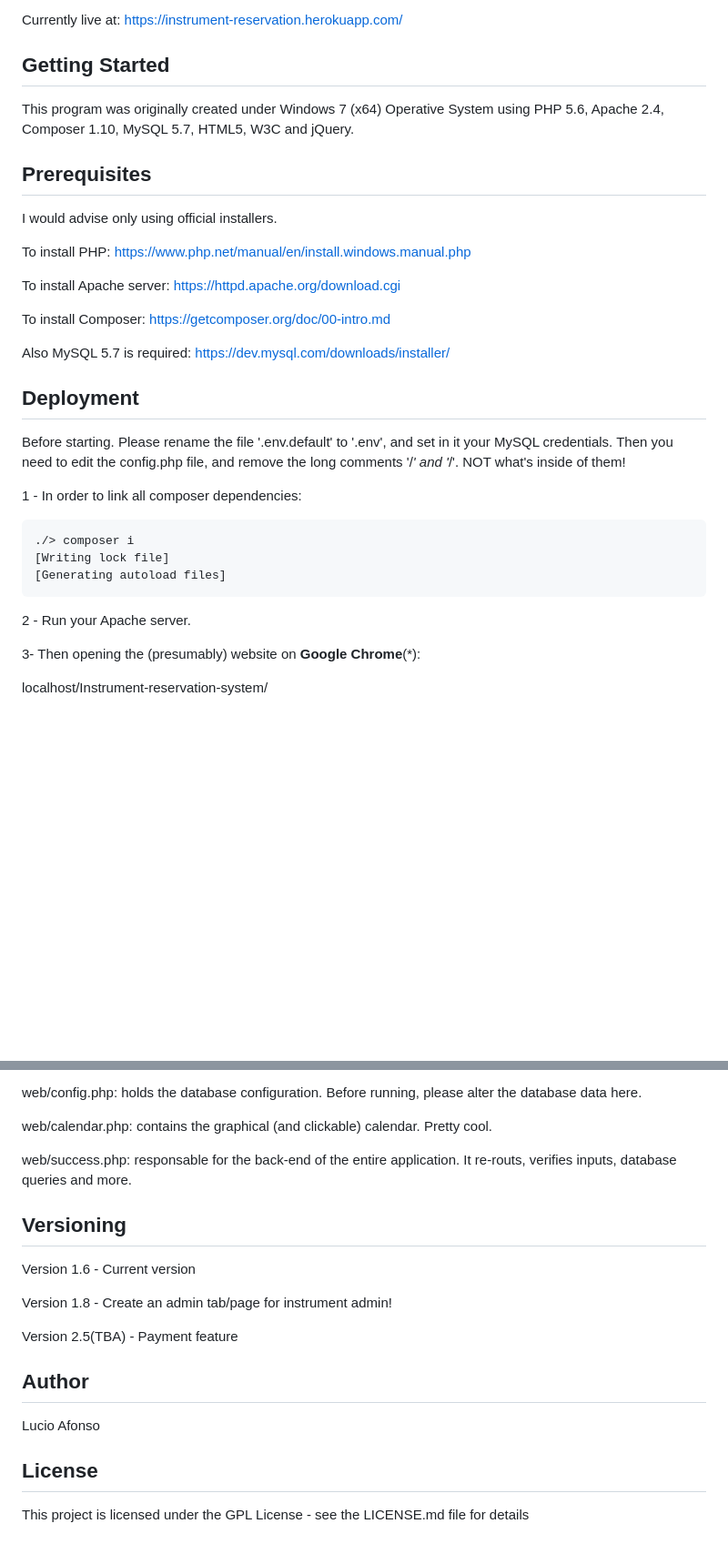
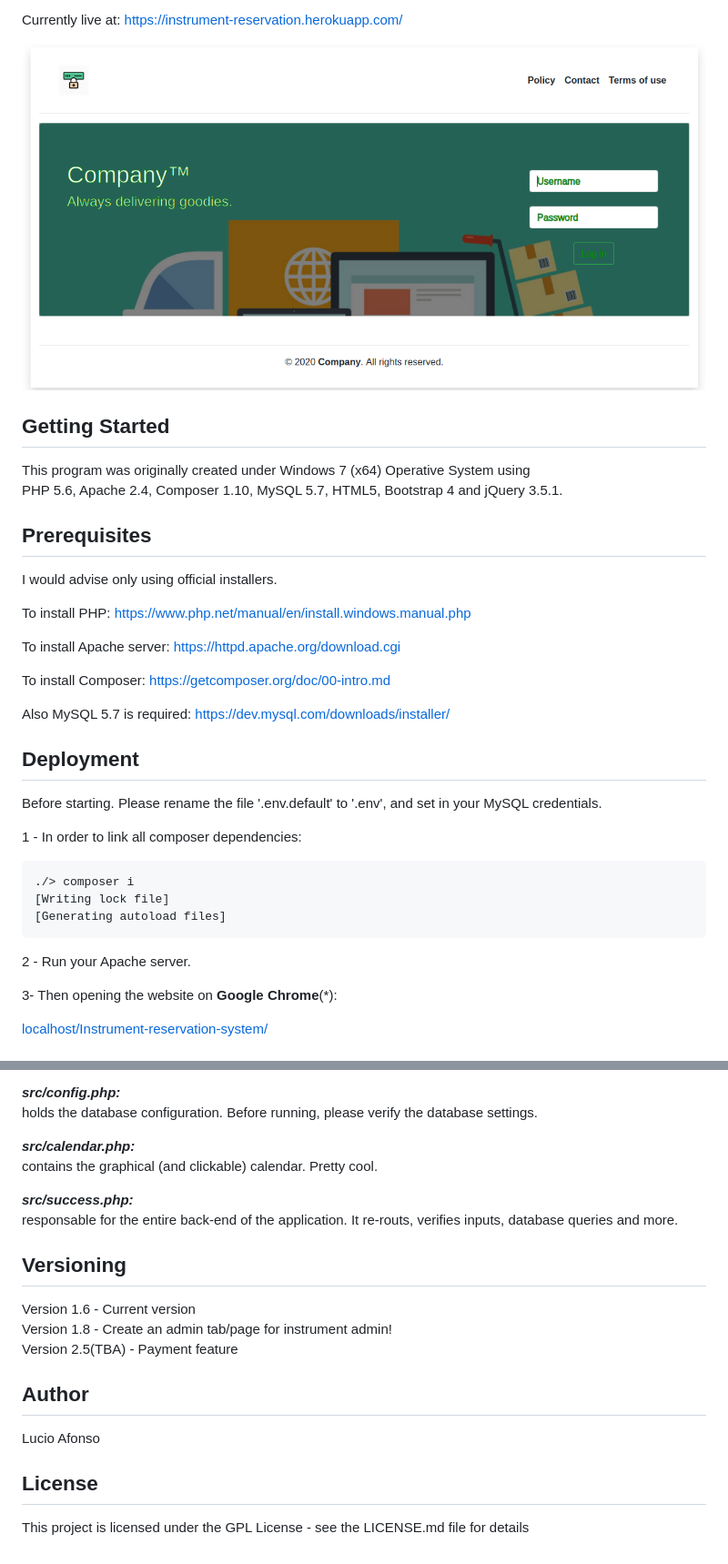
Before and after one commit to UnderGrounder96/Instrument_reservation, a Markdown page: README.md, 2 parts joined by grey strips. Shown: that part at 91% size. GitHub-like rendering; pictures changed too: InstrumentReservation.png (added); blank space fills up the shorter version.

Commit message:
README.me updated Project image added

````diff
--- a/README.md
+++ b/README.md
@@ -6,12 +8,15 @@ rent the instruments for some specific time. It's fool-proof, to a degree.
 
 Currently live at: https://instrument-reservation.herokuapp.com/
 
-Getting Started
-------------------
-This program was originally created under Windows 7 (x64) Operative System using PHP 5.6, Apache 2.4, Composer 1.10, MySQL 5.7, HTML5, W3C and jQuery.
+![Instrument Reservation image](InstrumentReservation.png)
 
-Prerequisites
----------------
+## Getting Started
+
+This program was originally created under Windows 7 (x64) Operative System using<br />
+PHP 5.6, Apache 2.4, Composer 1.10, MySQL 5.7, HTML5, Bootstrap 4 and jQuery 3.5.1.
+
+## Prerequisites
+
 I would advise only using official installers.
 
 To install PHP:
@@ -26,20 +31,19 @@ https://getcomposer.org/doc/00-intro.md
 Also MySQL 5.7 is required:
 https://dev.mysql.com/downloads/installer/
 
-Deployment
---------------
-Before starting. Please rename the file '.env.default' to '.env', and set in it your MySQL credentials.
-Then you need to edit the config.php file, and remove the long comments '/*' and '*/'. NOT what's inside of them!
+## Deployment
+
+Before starting. Please rename the file '.env.default' to '.env', and set in your MySQL credentials.
 
 1 - In order to link all composer dependencies:
-
-    ./> composer i
-    [Writing lock file]
-	[Generating autoload files]
-
+```
+./> composer i
+[Writing lock file]
+[Generating autoload files]
+```
 2 - Run your Apache server.
 
-3- Then opening the (presumably) website on **Google Chrome**(*):
+3- Then opening the website on **Google Chrome**(\*):
 
-  localhost/Instrument-reservation-system/
+[localhost/Instrument-reservation-system/](localhost/Instrument-reservation-system/)
 
@@ -49,26 +53,24 @@ All files in this repository should be self explanatory.
 The most relevant files are:
 
-web/config.php:
-	holds the database configuration. Before running, please alter the database data here.
+***src/config.php:***<br />
+holds the database configuration. Before running, please verify the database settings.
 
-web/calendar.php:
-	contains the graphical (and clickable) calendar. Pretty cool.
+***src/calendar.php:***<br />
+contains the graphical (and clickable) calendar. Pretty cool.
 
-web/success.php:
-	responsable for the back-end of the entire application. It re-routs, verifies inputs, database queries and more.
+***src/success.php:***<br />
+responsable for the entire back-end of the application. It re-routs, verifies inputs, database queries and more.
 
-Versioning
-------------
-Version 1.6 - Current version
+## Versioning
 
-Version 1.8 - Create an admin tab/page for instrument admin!
-
+Version 1.6 - Current version<br />
+Version 1.8 - Create an admin tab/page for instrument admin!<br />
 Version 2.5(TBA) - Payment feature
 
-Author
----------
+## Author
+
 Lucio Afonso
 
-License
----------
+## License
+
 This project is licensed under the GPL License - see the LICENSE.md file for details
````
Also changed, not shown: other parts of README.md (+10 -8 lines), 1 other file.
